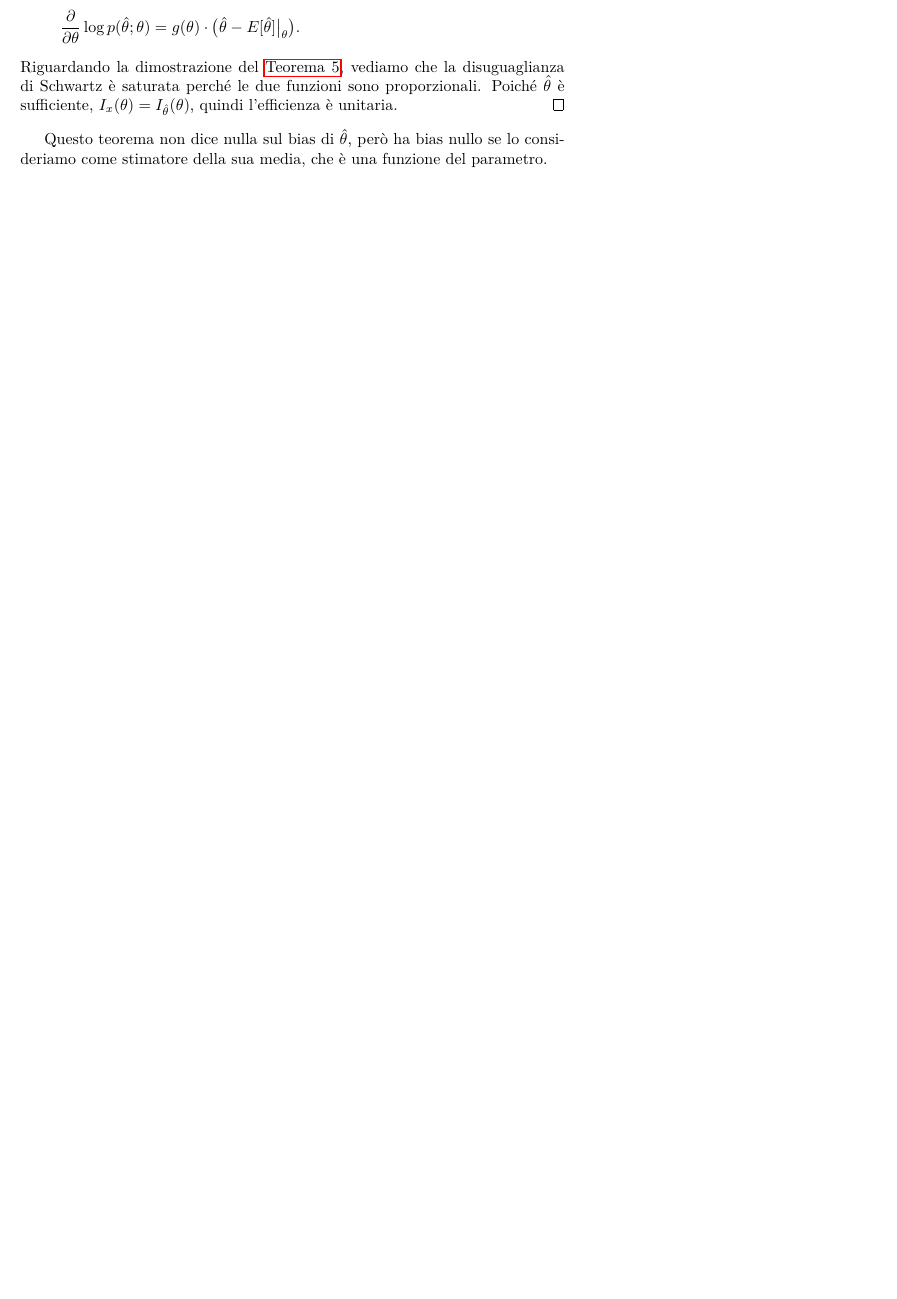
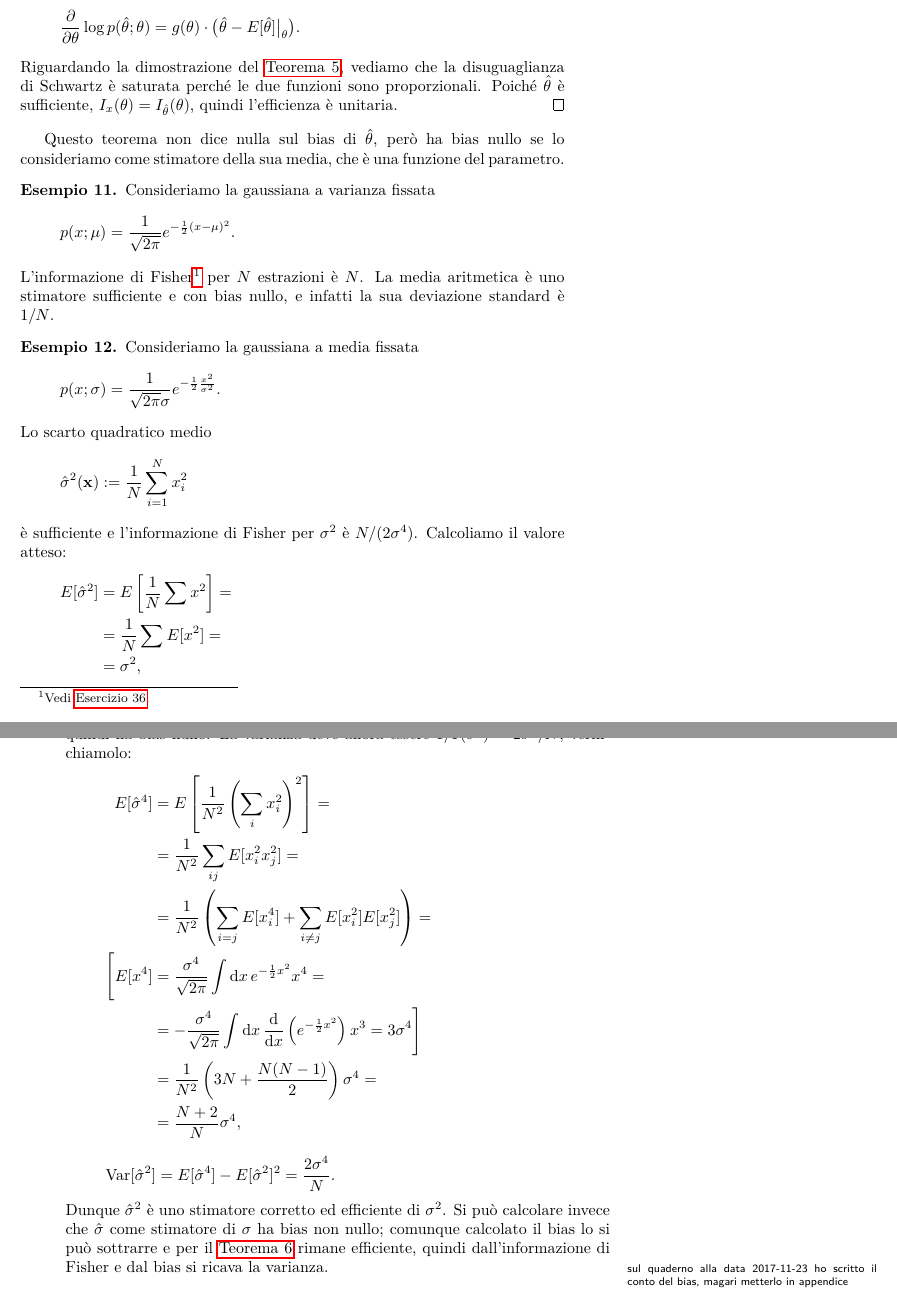
Before and after one commit to Gattocrucco/analstat, a LaTeX document (appunti_print_a4_vert.tex, which reads lezioni/lez-2017-10-24.tex, macros.sty): part of page 30 of 41 before the commit and two parts of pages 30 and 31 of 42 after it, the two joined at a grey line, cut so that both start at the same text, the shorter picture padded with empty space. Compiled offline with pdfLaTeX.

Commit message:
completata 24 ottobre

```diff
--- a/lezioni/lez-2017-10-24.tex
+++ b/lezioni/lez-2017-10-24.tex
@@ -189,3 +190,59 @@ questa è la forma generale dell'osservazione che comunemente
 Questo teorema non dice nulla sul bias di $\hat\theta$,
 però ha bias nullo se lo consideriamo come stimatore della sua media,
 che è una funzione del parametro.
+
+\begin{example}
+	Consideriamo la gaussiana a varianza fissata
+	\begin{equation*}
+		p(x;\mu)
+		= \frac1{\sqrt{2\pi}} e^{-\frac12 (x-\mu)^2}.
+	\end{equation*}
+	L'informazione di Fisher\footnote{Vedi \autoref{th:fishgauss}.} per $N$ estrazioni è $N$.
+	La media aritmetica è uno stimatore sufficiente e con bias nullo,
+	e infatti la sua deviazione standard è $1/N$.
+\end{example}
+
+\begin{example}
+	Consideriamo la gaussiana a media fissata
+	\begin{equation*}
+		p(x;\sigma)
+		= \frac1{\sqrt{2\pi}\sigma} e^{-\frac12 \frac{x^2}{\sigma^2}}.
+	\end{equation*}
+	Lo scarto quadratico medio
+	\begin{equation*}
+		\hat\sigma^2(\mathbf x)
+		\is \frac1N \sum_{i=1}^N x_i^2
+	\end{equation*}
+	è sufficiente e l'informazione di Fisher per $\sigma^2$ è $N/(2\sigma^4)$.
+	Calcoliamo il valore atteso:
+	\begin{align*}
+		E[\hat\sigma^2]
+		&= E \left[ \frac 1N \sum x^2 \right] = \\
+		&= \frac 1N \sum E[x^2] = \\
+		&= \sigma^2,
+	\end{align*}
+	quindi ha bias nullo.
+	La varianza deve allora essere $1/I(\sigma^2)=2\sigma^4/N$, verifichiamolo:
+	\begin{align*}
+		E[\hat\sigma^4]
+		&= E \left[ \frac1{N^2}\left(\sum_ix_i^2\right)^2 \right] = \\
+		&= \frac1{N^2} \sum_{ij} E[x_i^2x_j^2] = \\
+		&= \frac1{N^2} \left( \sum_{i=j} E[x_i^4] + \sum_{i\neq j} E[x_i^2]E[x_j^2] \right) = \\
+		\Bigg[ E[x^4]
+		&= \frac{\sigma^4}{\sqrt{2\pi}} \int\de x\, e^{-\frac12 x^2} x^4 = \\
+		&= - \frac{\sigma^4}{\sqrt{2\pi}} \int\de x\, \dv{}{x} \left(e^{-\frac12x^2}\right) x^3
+		= 3 \sigma^4 \Bigg] \\
+		&= \frac1{N^2} \left( 3N + \frac{N(N-1)}2 \right) \sigma^4 = \\
+		&= \frac{N+2}N \sigma^4,
+	\end{align*}
+	\begin{equation*}
+		\var[\hat\sigma^2]
+		= E[\hat\sigma^4] - E[\hat\sigma^2]^2
+		= \frac{2\sigma^4}N.
+	\end{equation*}
+	Dunque $\hat\sigma^2$ è uno stimatore corretto ed efficiente di $\sigma^2$.
+	Si può calcolare invece che $\hat\sigma$ come stimatore di $\sigma$ ha bias non nullo;
+	comunque calcolato il bias lo si può sottrarre e per il \autoref{th:suffeff} rimane efficiente,
+	quindi dall'informazione di Fisher e dal bias si ricava la varianza.
+	\marginpar{sul quaderno alla data 2017-11-23 ho scritto il conto del bias, magari metterlo in appendice}
+\end{example}
--- a/macros.sty
+++ b/macros.sty
@@ -53,5 +53,6 @@
 \newcommand*\transp{\top}
 
 \newcommand*\pdv[2]{\frac{\partial #1}{\partial #2}}
+\newcommand*\dv[2]{\frac{\de #1}{\de #2}}
 
 \endinput
```
Also changed, not shown: lezioni/lez-2017-10-11.tex (+1 -0 lines), lezioni/lez-2017-10-18.tex (+2 -0 lines), lezioni/lez-2017-10-24.tex (3 more changed lines).
